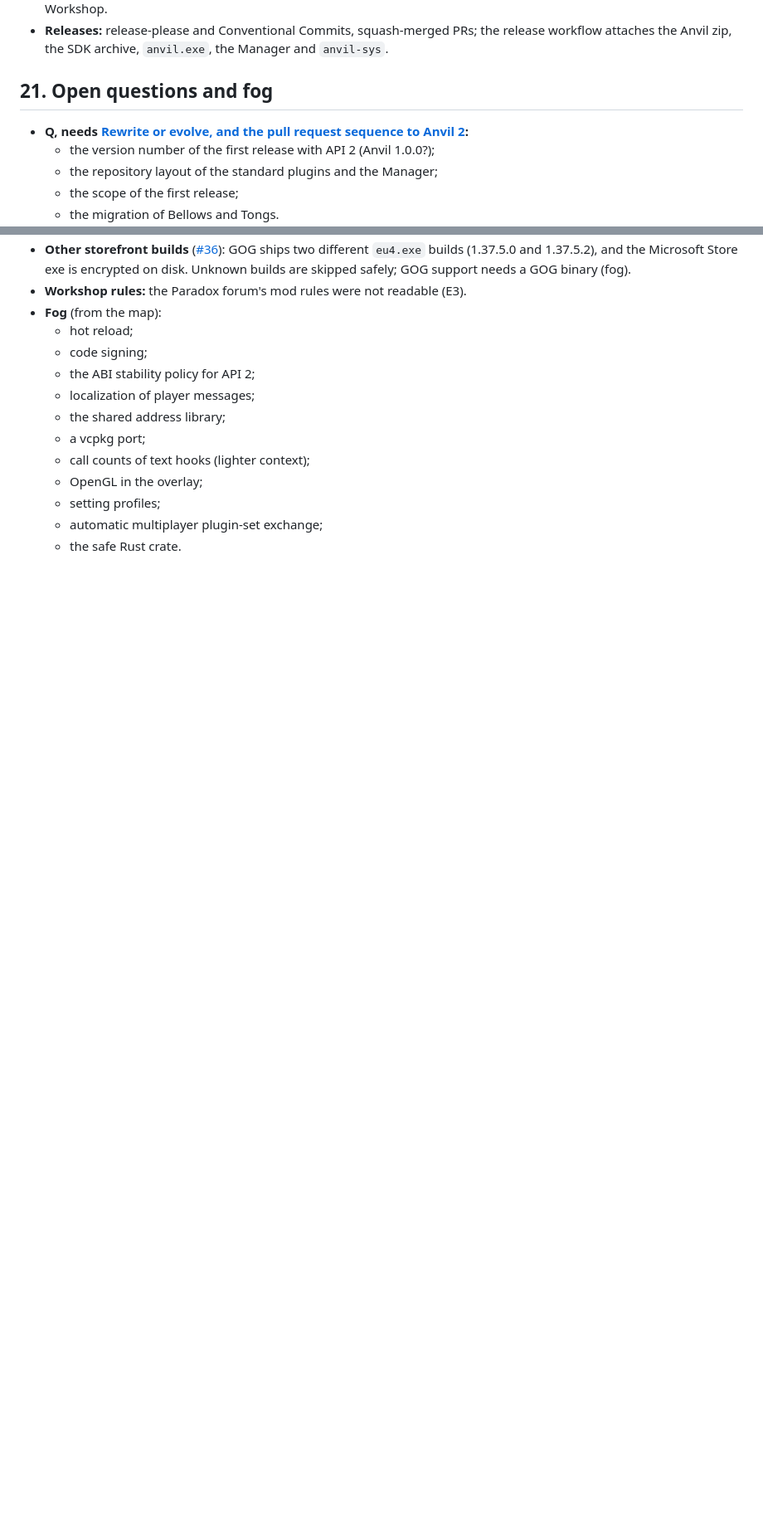
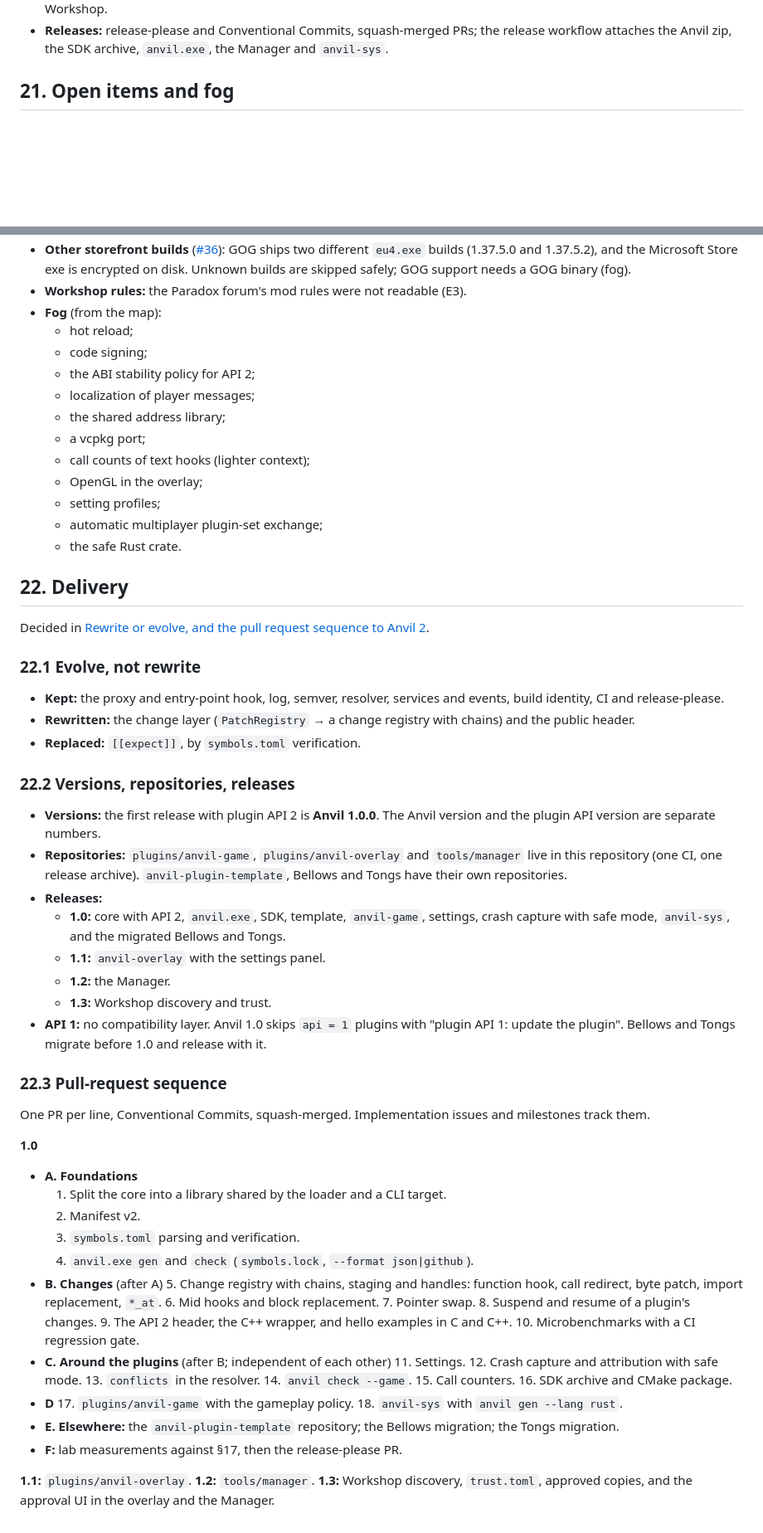
Before and after one commit to happy-dwarf-team/anvil, a Markdown page: docs/design.md, 2 parts joined by grey strips. Shown at 83% size. Rendered like a GitHub page; blank space fills up the shorter version.

Commit message:
docs: accept design v2 and add the delivery plan
Co-Authored-By: Claude Opus 5.5 <noreply@anthropic.com>

```diff
--- a/docs/design.md
+++ b/docs/design.md
@@ -393,13 +393,8 @@ Plugins are native code with the game's permissions:
 - **Lab checks:** the vanilla copy, the proxy without `anvil/`, each standard plugin, the budgets, and E1/E2 for the Workshop.
 - **Releases:** release-please and Conventional Commits, squash-merged PRs; the release workflow attaches the Anvil zip, the SDK archive, `anvil.exe`, the Manager and `anvil-sys`.
 
-## 21. Open questions and fog
+## 21. Open items and fog
 
-- **Q, needs [Rewrite or evolve, and the pull request sequence to Anvil 2](https://github.com/happy-dwarf-team/anvil/issues/28):**
-  - the version number of the first release with API 2 (Anvil 1.0.0?);
-  - the repository layout of the standard plugins and the Manager;
-  - the scope of the first release;
-  - the migration of Bellows and Tongs.
 - **Other storefront builds** ([#36](https://github.com/happy-dwarf-team/anvil/issues/36)): GOG ships two different `eu4.exe` builds (1.37.5.0 and 1.37.5.2), and the Microsoft Store exe is encrypted on disk. Unknown builds are skipped safely; GOG support needs a GOG binary (fog).
 - **Workshop rules:** the Paradox forum's mod rules were not readable (E3).
 - **Fog** (from the map):
@@ -414,3 +409,56 @@ Plugins are native code with the game's permissions:
   - setting profiles;
   - automatic multiplayer plugin-set exchange;
   - the safe Rust crate.
+
+## 22. Delivery
+
+Decided in [Rewrite or evolve, and the pull request sequence to Anvil 2](https://github.com/happy-dwarf-team/anvil/issues/28).
+
+### 22.1 Evolve, not rewrite
+
+- **Kept:** the proxy and entry-point hook, log, semver, resolver, services and events, build identity, CI and release-please.
+- **Rewritten:** the change layer (`PatchRegistry` → a change registry with chains) and the public header.
+- **Replaced:** `[[expect]]`, by `symbols.toml` verification.
+
+### 22.2 Versions, repositories, releases
+
+- **Versions:** the first release with plugin API 2 is **Anvil 1.0.0**. The Anvil version and the plugin API version are separate numbers.
+- **Repositories:** `plugins/anvil-game`, `plugins/anvil-overlay` and `tools/manager` live in this repository (one CI, one release archive). `anvil-plugin-template`, Bellows and Tongs have their own repositories.
+- **Releases:**
+  - **1.0:** core with API 2, `anvil.exe`, SDK, template, `anvil-game`, settings, crash capture with safe mode, `anvil-sys`, and the migrated Bellows and Tongs.
+  - **1.1:** `anvil-overlay` with the settings panel.
+  - **1.2:** the Manager.
+  - **1.3:** Workshop discovery and trust.
+- **API 1:** no compatibility layer. Anvil 1.0 skips `api = 1` plugins with "plugin API 1: update the plugin". Bellows and Tongs migrate before 1.0 and release with it.
+
+### 22.3 Pull-request sequence
+
+One PR per line, Conventional Commits, squash-merged. Implementation issues and milestones track them.
+
+**1.0**
+- **A. Foundations**
+  1. Split the core into a library shared by the loader and a CLI target.
+  2. Manifest v2.
+  3. `symbols.toml` parsing and verification.
+  4. `anvil.exe gen` and `check` (`symbols.lock`, `--format json|github`).
+- **B. Changes** (after A)
+  5. Change registry with chains, staging and handles: function hook, call redirect, byte patch, import replacement, `*_at`.
+  6. Mid hooks and block replacement.
+  7. Pointer swap.
+  8. Suspend and resume of a plugin's changes.
+  9. The API 2 header, the C++ wrapper, and hello examples in C and C++.
+  10. Microbenchmarks with a CI regression gate.
+- **C. Around the plugins** (after B; independent of each other)
+  11. Settings.
+  12. Crash capture and attribution with safe mode.
+  13. `conflicts` in the resolver.
+  14. `anvil check --game`.
+  15. Call counters.
+  16. SDK archive and CMake package.
+- **D**
+  17. `plugins/anvil-game` with the gameplay policy.
+  18. `anvil-sys` with `anvil gen --lang rust`.
+- **E. Elsewhere:** the `anvil-plugin-template` repository; the Bellows migration; the Tongs migration.
+- **F:** lab measurements against §17, then the release-please PR.
+
+**1.1:** `plugins/anvil-overlay`. **1.2:** `tools/manager`. **1.3:** Workshop discovery, `trust.toml`, approved copies, and the approval UI in the overlay and the Manager.
```
Also changed, not shown: other parts of docs/design.md (+3 -3 lines).
